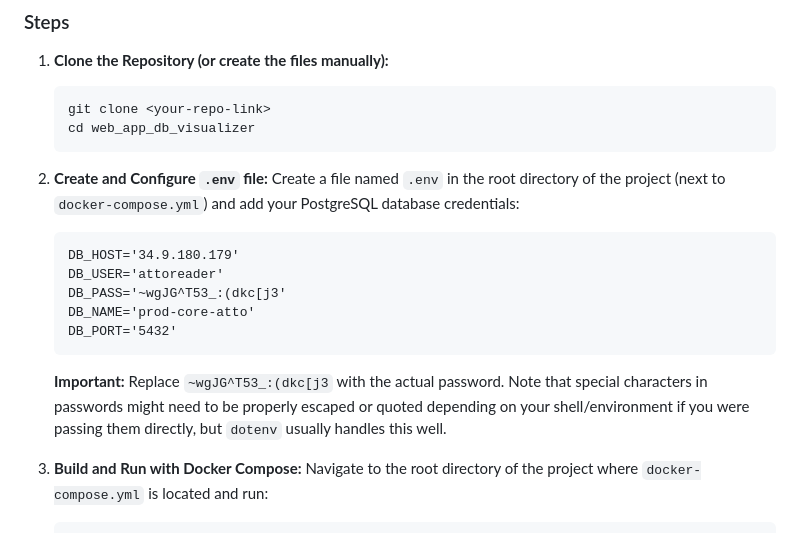
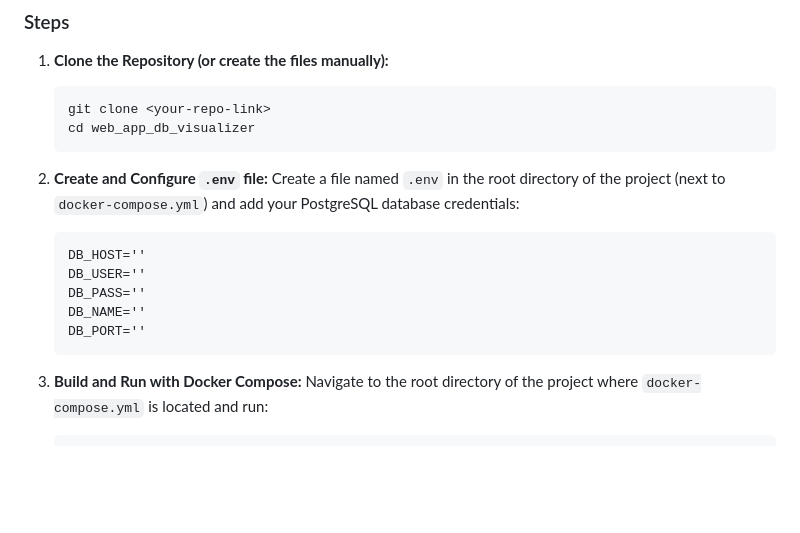
Before and after one commit to atto-financial/atto-analytic, a Markdown page: README.md, the part around the change. GitHub-like rendering; blank space fills up the shorter version.

Commit message:
update: readme file

````diff
--- a/README.md
+++ b/README.md
@@ -49,13 +49,12 @@ web_app_db_visualizer/
     Create a file named `.env` in the root directory of the project (next to `docker-compose.yml`) and add your PostgreSQL database credentials:
 
     ```
-    DB_HOST='34.9.180.179'
-    DB_USER='attoreader'
-    DB_PASS='~wgJG^T53_:(dkc[j3'
-    DB_NAME='prod-core-atto'
-    DB_PORT='5432'
+    DB_HOST=''
+    DB_USER=''
+    DB_PASS=''
+    DB_NAME=''
+    DB_PORT=''
     ```
-    **Important:** Replace `~wgJG^T53_:(dkc[j3` with the actual password. Note that special characters in passwords might need to be properly escaped or quoted depending on your shell/environment if you were passing them directly, but `dotenv` usually handles this well.
 
 3.  **Build and Run with Docker Compose:**
     Navigate to the root directory of the project where `docker-compose.yml` is located and run:
````
